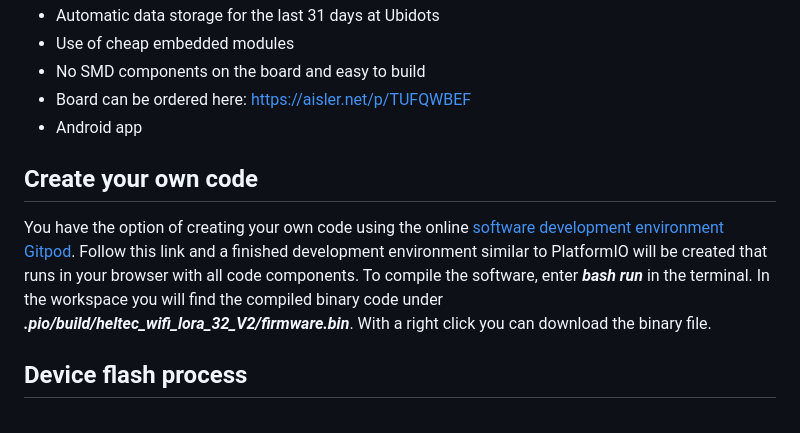
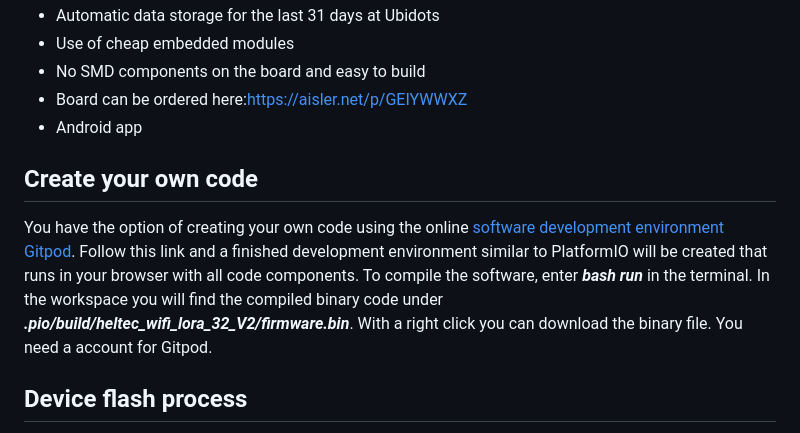
Before and after one commit to norbert-walter/LoRa-Boat-Monitor, a Markdown page: README.md, the part around the change. GitHub-like rendering.

Commit message:
update readme.md from main branch

```diff
--- a/README.md
+++ b/README.md
@@ -50,13 +50,12 @@ Image: Block diagram LoRa boat monitor
 * Automatic data storage for the last 31 days at Ubidots
 * Use of cheap embedded modules
 * No SMD components on the board and easy to build
-* Board can be ordered here:  [https://aisler.net/p/TUFQWBEF](https://aisler.net/p/TUFQWBEF)
+* Board can be ordered here:[https://aisler.net/p/GEIYWWXZ](https://aisler.net/p/GEIYWWXZ)
 * Android app
 
 ## Create your own code
 
-You have the option of creating your own code using the online [software development environment Gitpod](https://gitpod.io/#https://github.com/norbert-walter/LoRa-Boat-Monitor). Follow this link and a finished development environment similar to PlatformIO will be created that runs in your browser with all code components. To compile the software, enter ***bash run*** in the terminal. In the workspace you will find the compiled binary code under ***.pio/build/heltec_wifi_lora_32_V2/firmware.bin***. With a right click you can download the binary file.
-
+You have the option of creating your own code using the online [software development environment Gitpod](https://gitpod.io/#https://github.com/norbert-walter/LoRa-Boat-Monitor). Follow this link and a finished development environment similar to PlatformIO will be created that runs in your browser with all code components. To compile the software, enter ***bash run*** in the terminal. In the workspace you will find the compiled binary code under ***.pio/build/heltec_wifi_lora_32_V2/firmware.bin***. With a right click you can download the binary file. You need a account for Gitpod.
 ## Device flash process
 
 With the [Web Flash Tool](https://norbert-walter.github.io/LoRa-Boat-Monitor/flash_tool/esp_flash_tool.html) you can very easily flash the device with the firmware from the web browser. You need a Chrome or Edge browser and a USB connection cable. If the device is connected to the USB port of the computer, the serial connection can be selected and the flash process can then be started.
```
